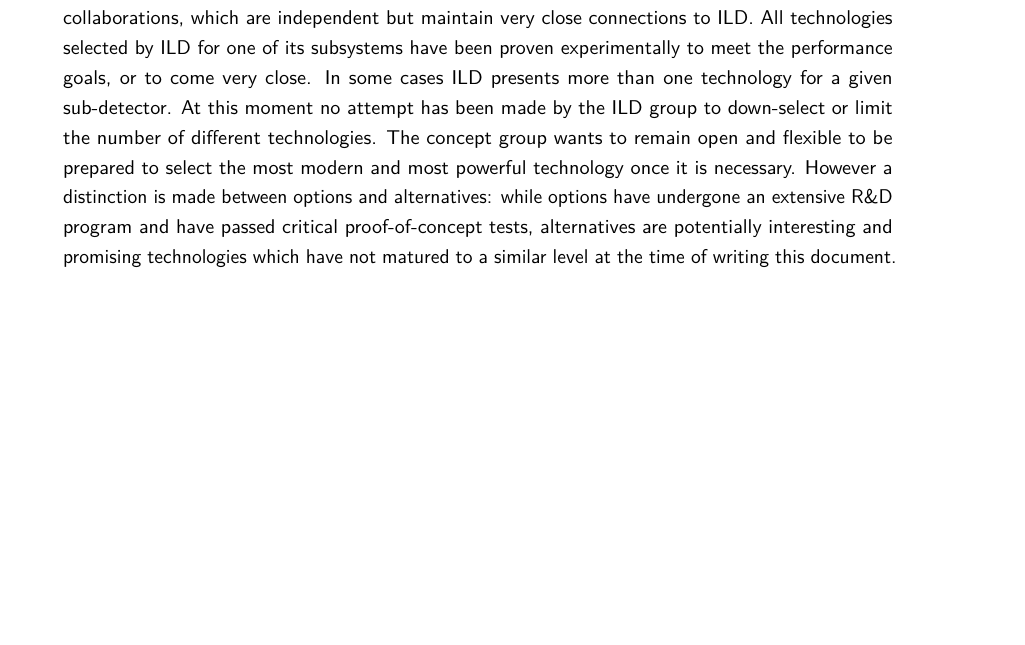
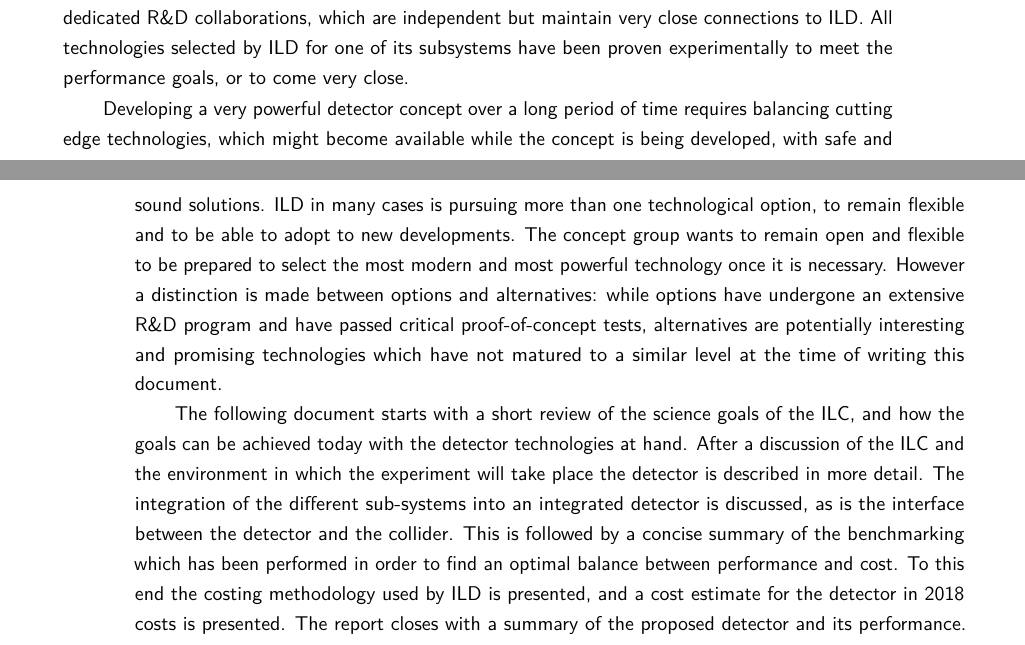
Before and after one commit to Ties-Behnke/ILDIDR, a LaTeX document (ILD-IDR-master.tex, which reads Introduction/ILD-master-Introduction.tex): part of page 10 of 31 before the commit and two parts of pages 10 and 11 of 33 after it, the two joined at a grey line, cut so that both start at the same text, the shorter picture padded with empty space. Compiled offline with pdfLaTeX.

Commit message:
changes to the introduction

```diff
--- a/Introduction/ILD-master-Introduction.tex
+++ b/Introduction/ILD-master-Introduction.tex
@@ -156,5 +155,12 @@
 
-In this document the design of ILD is presented. Intense R\&D has taken place over the last decade to develop the necessary technologies.
+In this document the current state of the design of the ILD detector is summarised. The technologies which are proposed for the different parts of the detector are introduced. An extensive benchmarking has been performed, to demonstrate the performance of the ILD detector. This has been done for two different detector implementations, a large and a smaller one. Both concepts are the result of intense optimization efforts, with different goals - cost effectivnes was foremost a criterium for the smaller one, ultimate performance for the larger model.
+
+The ILD group who is proposing this detector has currently some 70 member institutes from all around the world. The group has evolved into a proto-collaboration, which is positioning itself to move forward with a proposal for a detector at the ILC at the moment that ILC becomes a real project.
+
+A lot of the work presented in this report is based on intense R\&D work which has taken place over the last decade to develop the necessary technologies.
 This work has typically happened within dedicated R\&D collaborations, which are independent but maintain very close connections to ILD. All technologies selected by ILD for one of its subsystems have been proven experimentally to meet the performance goals, or to come very close.
-In some cases ILD presents more than one technology for a given sub-detector. At this moment no attempt has been made by the ILD group to down-select or limit the number of different technologies. The concept group  wants to remain open and flexible to be prepared to select the most modern and most powerful technology once it is necessary.
+
+Developing a very powerful detector concept over a long period of time requires balancing cutting edge technologies, which might become available while the concept is being developed, with safe and sound solutions. ILD in many cases is pursuing more than one technological option, to remain flexible and to be able to adopt to new developments. The concept group  wants to remain open and flexible to be prepared to select the most modern and most powerful technology once it is necessary.
 However a distinction is made between options and alternatives: while options have undergone an extensive R\&D program and have passed critical proof-of-concept tests, alternatives are potentially interesting and promising technologies which have not matured to a similar level at the time of writing this document.
+
+The following document starts with a short review of the science goals of the ILC, and how the goals can be achieved today with the detector technologies at hand. After a discussion of the ILC and the environment in which the experiment will take place the detector is described in more detail. The integration of the different sub-systems into an integrated detector is discussed, as is the interface between the detector and the collider. This is followed by a concise summary of the benchmarking which has been performed in order to find an optimal balance between performance and cost. To this end the costing methodology used by ILD is presented, and a cost estimate for the detector in 2018 costs is presented. The report closes with a summary of the proposed detector and its performance.
```
Also changed, not shown: ILD-IDR-master.bbl, ILD-IDR-master.pdf, Introduction/ILD-master-Introduction.tex (3 more changed lines), 2 other files.
